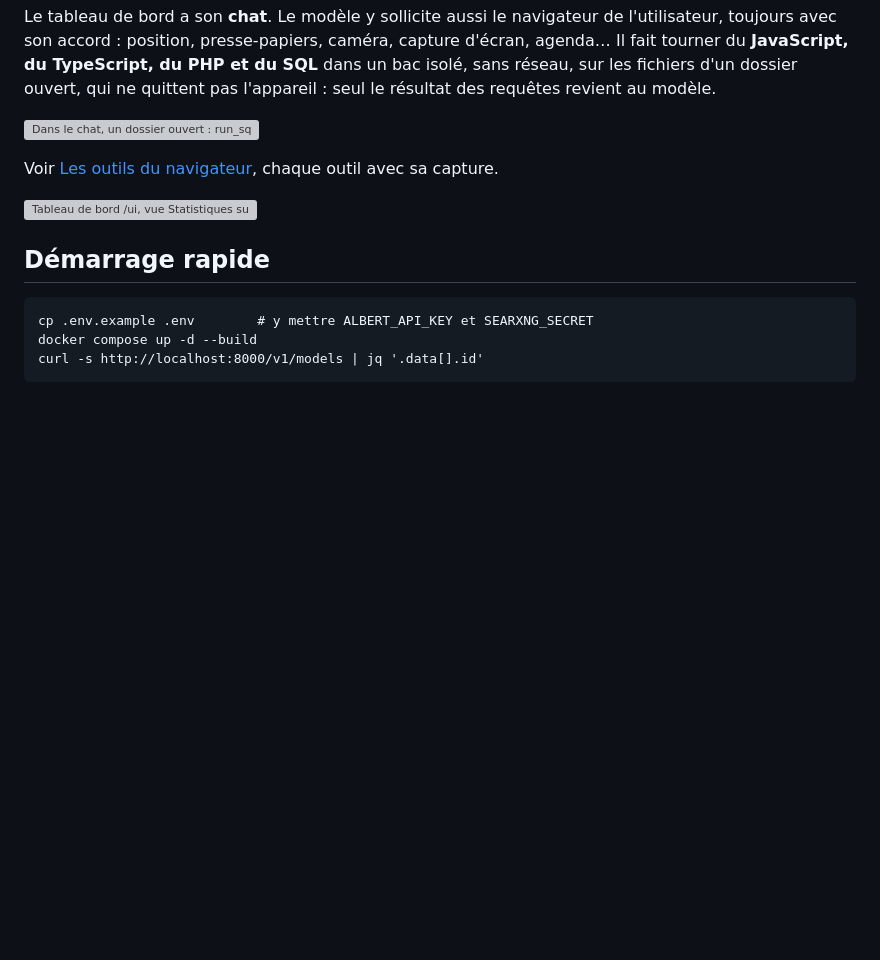
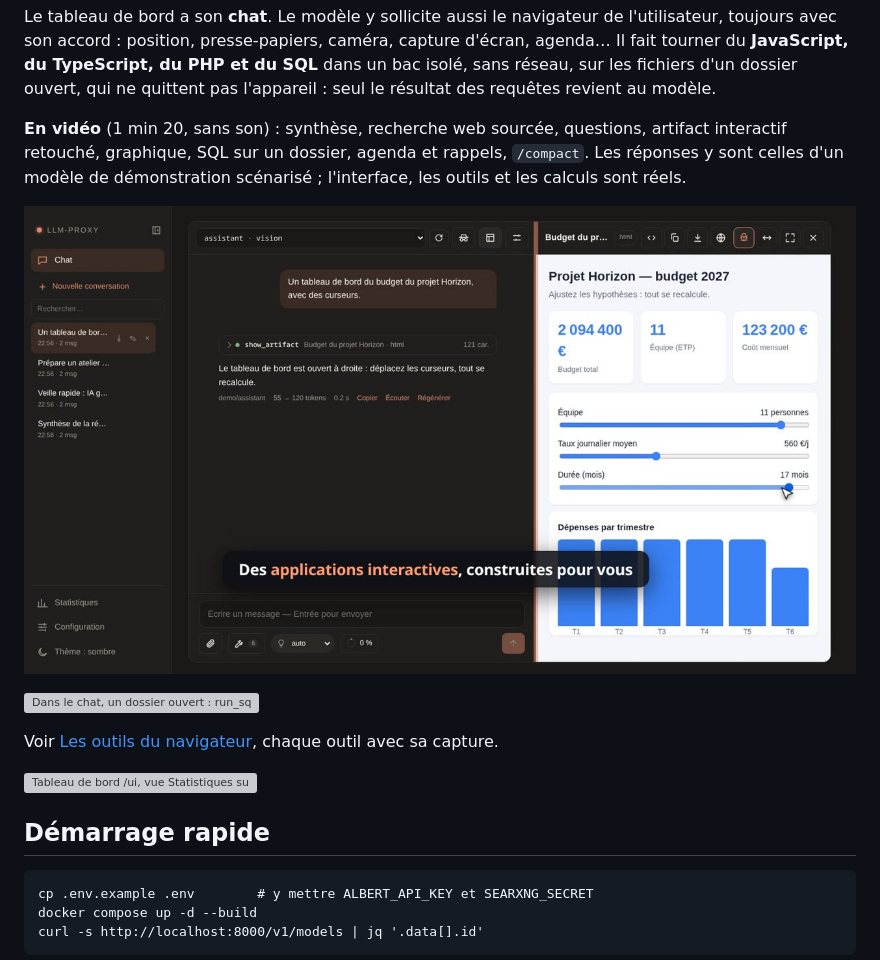
Before and after one commit to c4software/llm-proxy, a Markdown page: README.md, the part around the change. Rendered like a GitHub page; pictures changed too: docs/presentation.jpg (added); blank space fills up the shorter version; grey boxes are pictures that could not be loaded.

Commit message:
README : vidéo de présentation du chat (docs/presentation.mp4, aperçu docs/presentation.jpg) ; focus du champ de saisie : la règle nomme le bon panneau d'artifact (.artifact-side)

```diff
--- a/README.md
+++ b/README.md
@@ -25,6 +25,13 @@ presse-papiers, caméra, capture d'écran, agenda… Il fait tourner du
 **JavaScript, du TypeScript, du PHP et du SQL** dans un bac isolé, sans réseau, sur
 les fichiers d'un dossier ouvert, qui ne quittent pas l'appareil : seul
 le résultat des requêtes revient au modèle.
+
+**En vidéo** (1 min 20, sans son) : synthèse, recherche web sourcée,
+questions, artifact interactif retouché, graphique, SQL sur un dossier,
+agenda et rappels, `/compact`. Les réponses y sont celles d'un modèle de
+démonstration scénarisé ; l'interface, les outils et les calculs sont réels.
+
+[![Présentation du chat : un tableau de bord de budget construit par le modèle, ses curseurs déplacés, les barres recalculées — cliquer pour lire la vidéo](docs/presentation.jpg)](docs/presentation.mp4)
 
 ![Dans le chat, un dossier ouvert : run_sql importe un CSV de 2 400 ventes et l'agrège par région, run_javascript en dessine le graphique, le modèle résume](docs/navigateur-sql-graphique.png)
 
```
Also changed, not shown: 2 other files.
